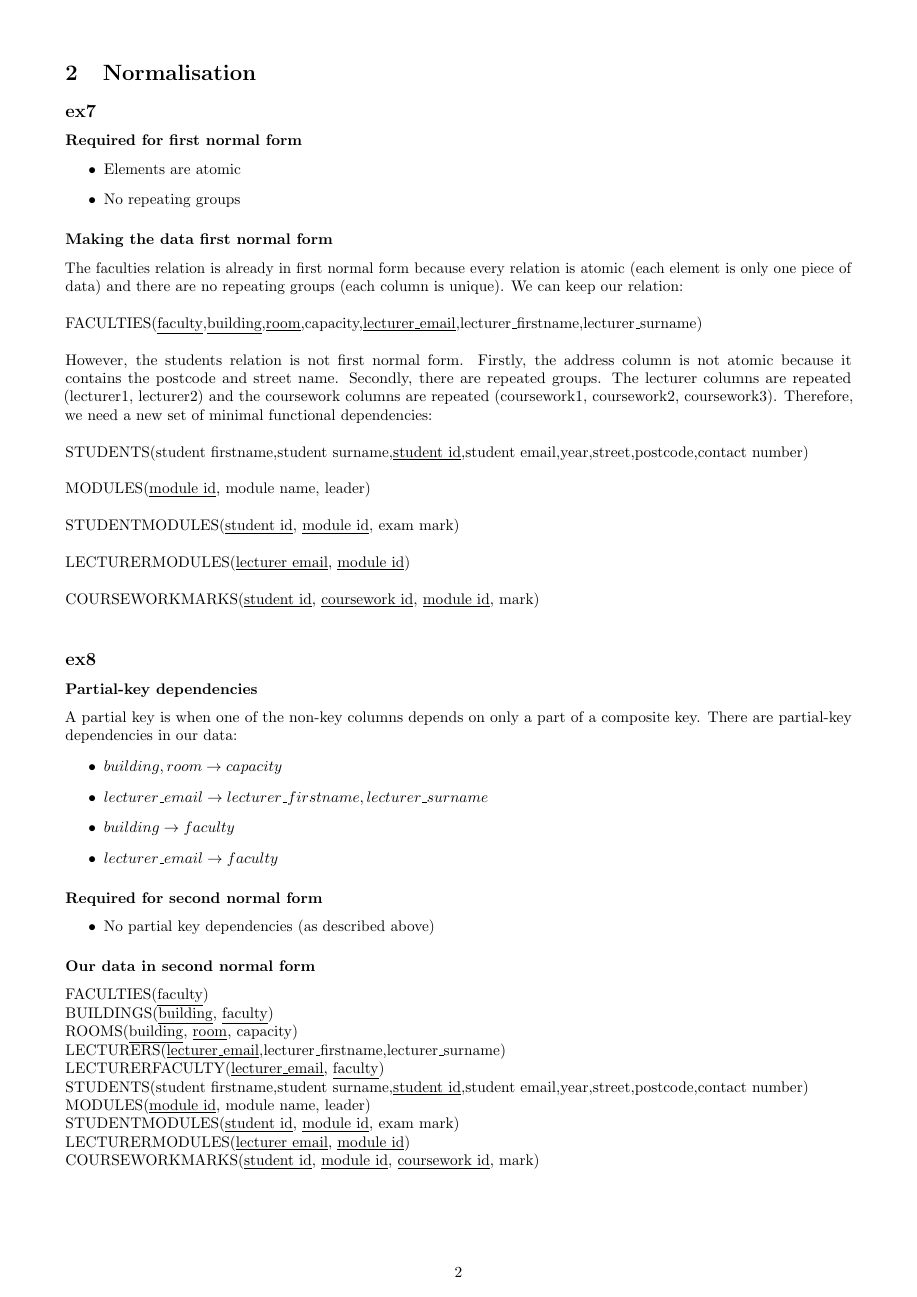
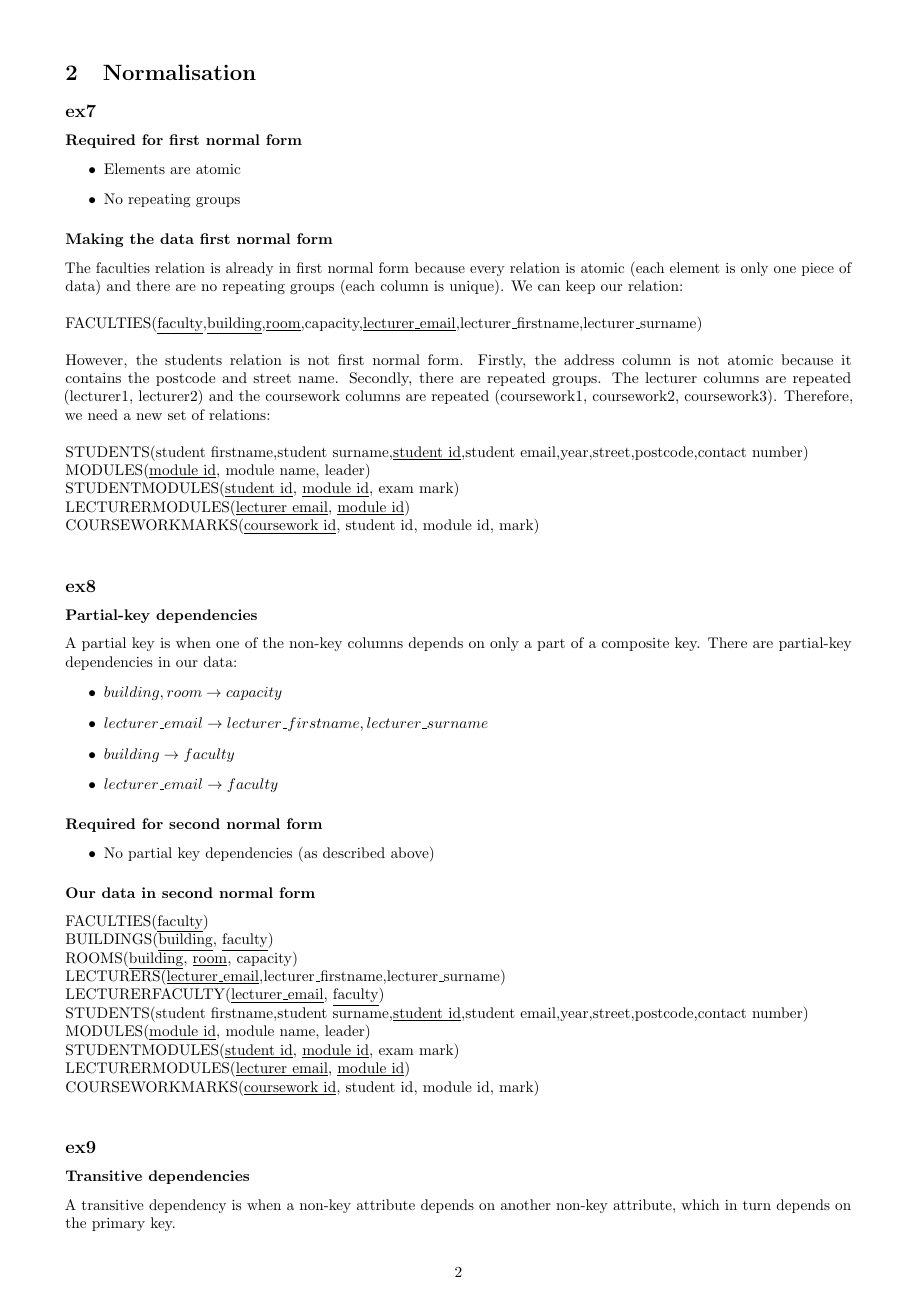
Before and after one commit to Jimboiggs/Sorting-University-Records--Y1-, a LaTeX document (report/report.tex, which reads report/normalisation.tex): page 2 of 6. The pictures show the PDF file report/Data_Management_Coursework_Year_1_jw5g25.pdf that the author committed with the source.

Commit message:
Fixed COURSEWORKMARKS primary key

```diff
--- a/report/normalisation.tex
+++ b/report/normalisation.tex
@@ -7,9 +7,5 @@
 \subsubsection*{Making the data first normal form}
 The faculties relation is already in first normal form because every relation is atomic (each element is only one piece of data) and there are no repeating groups (each column is unique). We can keep our relation:\\
 \\FACULTIES(\underline{faculty},\underline{building},\underline{room},capacity,\underline{lecturer\_email},lecturer\_firstname,lecturer\_surname)\\
-\\However, the students relation is not first normal form. Firstly, the address column is not atomic because it contains the postcode and street name. Secondly, there are repeated groups. The lecturer columns are repeated (lecturer1, lecturer2) and the coursework columns are repeated (coursework1, coursework2, coursework3). Therefore, we need a new set of minimal functional dependencies:\\
+\\However, the students relation is not first normal form. Firstly, the address column is not atomic because it contains the postcode and street name. Secondly, there are repeated groups. The lecturer columns are repeated (lecturer1, lecturer2) and the coursework columns are repeated (coursework1, coursework2, coursework3). Therefore, we need a new set of relations:\\
 \\STUDENTS(student firstname,student surname,\underline{student id},student email,year,street,postcode,contact number)\\
-\\MODULES(\underline{module id}, module name, leader)\\
-\\STUDENTMODULES(\underline{student id}, \underline{module id}, exam mark)\\
-\\LECTURERMODULES(\underline{lecturer email}, \underline{module id})\\
-\\COURSEWORKMARKS(\underline{student id}, \underline{coursework id}, \underline{module id}, mark)\\
@@ -16,3 +15,4 @@ The faculties relation is already in first normal form because every relation is
+COURSEWORKMARKS(\underline{coursework id}, student id, module id, mark)\\
 
 
 \subsection*{ex8}
```
Also changed, not shown: report/Data_Management_Coursework_Year_1_jw5g25.pdf, report/normalisation.tex (9 more changed lines), 1 other file.
